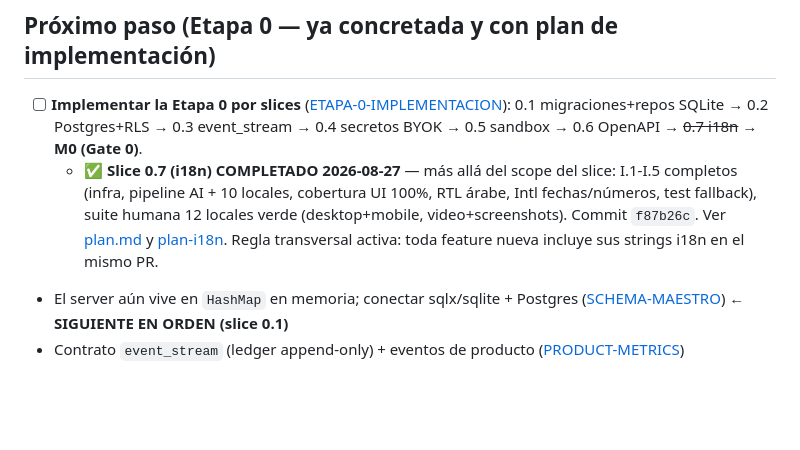
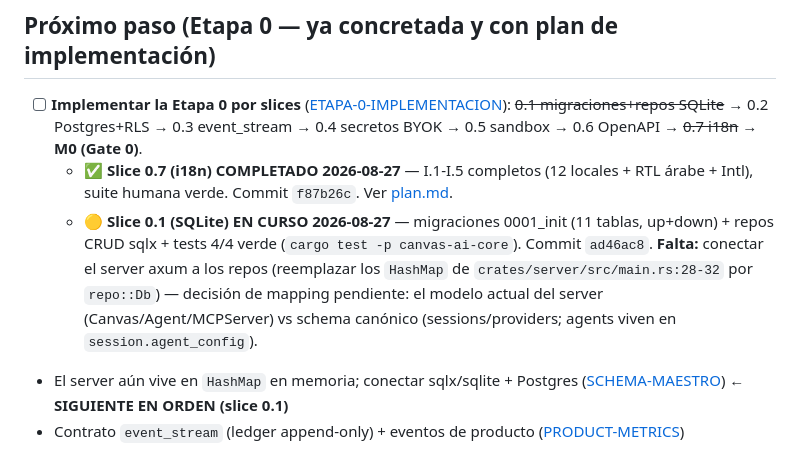
Before and after one commit to XAVIVILLARREAL/chat-canvas-ai, a Markdown page: docs/ESTADO.md, the part around the change. GitHub-like rendering; blank space fills up the shorter version.

Commit message:
docs(estado): slice 0.1 en curso — repos+tests verdes, falta wiring del server

```diff
--- a/docs/ESTADO.md
+++ b/docs/ESTADO.md
@@ -18,8 +18,9 @@
 
 ## Próximo paso (Etapa 0 — ya concretada y con plan de implementación)
 
-- [ ] **Implementar la Etapa 0 por slices** ([ETAPA-0-IMPLEMENTACION](./ETAPA-0-IMPLEMENTACION.md)): 0.1 migraciones+repos SQLite → 0.2 Postgres+RLS → 0.3 event_stream → 0.4 secretos BYOK → 0.5 sandbox → 0.6 OpenAPI → ~~0.7 i18n~~ → **M0 (Gate 0)**.
-  - ✅ **Slice 0.7 (i18n) COMPLETADO 2026-08-27** — más allá del scope del slice: I.1-I.5 completos (infra, pipeline AI + 10 locales, cobertura UI 100%, RTL árabe, Intl fechas/números, test fallback), suite humana 12 locales verde (desktop+mobile, video+screenshots). Commit `f87b26c`. Ver [plan.md](../plan.md) y [plan-i18n](./SDDs/SDD-001-plan-base/plan-i18n.md). Regla transversal activa: toda feature nueva incluye sus strings i18n en el mismo PR.
+- [ ] **Implementar la Etapa 0 por slices** ([ETAPA-0-IMPLEMENTACION](./ETAPA-0-IMPLEMENTACION.md)): ~~0.1 migraciones+repos SQLite~~ → 0.2 Postgres+RLS → 0.3 event_stream → 0.4 secretos BYOK → 0.5 sandbox → 0.6 OpenAPI → ~~0.7 i18n~~ → **M0 (Gate 0)**.
+  - ✅ **Slice 0.7 (i18n) COMPLETADO 2026-08-27** — I.1-I.5 completos (12 locales + RTL árabe + Intl), suite humana verde. Commit `f87b26c`. Ver [plan.md](../plan.md).
+  - 🟡 **Slice 0.1 (SQLite) EN CURSO 2026-08-27** — migraciones 0001_init (11 tablas, up+down) + repos CRUD sqlx + tests 4/4 verde (`cargo test -p canvas-ai-core`). Commit `ad46ac8`. **Falta:** conectar el server axum a los repos (reemplazar los `HashMap` de `crates/server/src/main.rs:28-32` por `repo::Db`) — decisión de mapping pendiente: el modelo actual del server (Canvas/Agent/MCPServer) vs schema canónico (sessions/providers; agents viven en `session.agent_config`).
 - El server aún vive en `HashMap` en memoria; conectar sqlx/sqlite + Postgres ([SCHEMA-MAESTRO](./SCHEMA-MAESTRO.md)) ← **SIGUIENTE EN ORDEN (slice 0.1)**
 - Contrato `event_stream` (ledger append-only) + eventos de producto ([PRODUCT-METRICS](./PRODUCT-METRICS.md))
 - Módulo de secretos BYOK (keychain OS / cifrado por tenant) ([THREAT-MODEL](./THREAT-MODEL.md))
```
